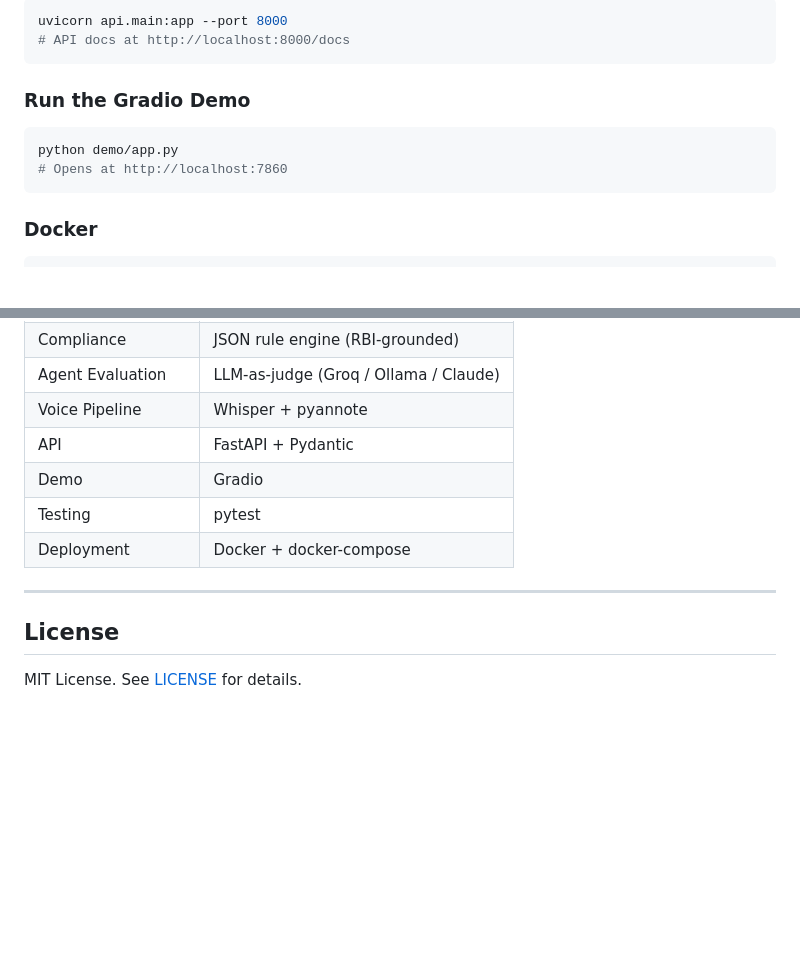
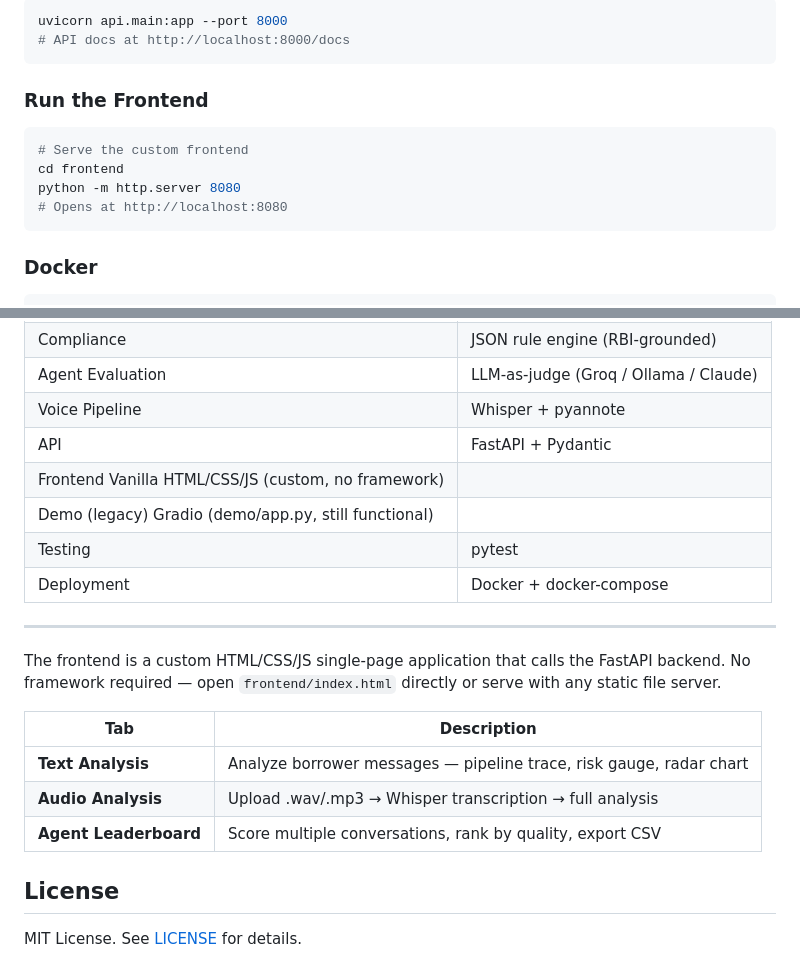
Before and after one commit to Sweta-in/RecoveryBench, a Markdown page: README.md, 2 parts joined by grey strips. Drawn GitHub-style; blank space fills up the shorter version.

Commit message:
Revise demo section and clarify frontend instructions
Updated the README to reflect changes in the demo and frontend setup.

````diff
--- a/README.md
+++ b/README.md
@@ -146,11 +146,13 @@ uvicorn api.main:app --port 8000
 # API docs at http://localhost:8000/docs
 ```
 
-### Run the Gradio Demo
+### Run the Frontend
 
 ```bash
-python demo/app.py
-# Opens at http://localhost:7860
+# Serve the custom frontend
+cd frontend
+python -m http.server 8080
+# Opens at http://localhost:8080
 ```
 
 ### Docker
@@ -329,11 +331,22 @@ Core pipeline requires zero paid APIs.
 | Agent Evaluation | LLM-as-judge (Groq / Ollama / Claude) |
 | Voice Pipeline | Whisper + pyannote |
 | API | FastAPI + Pydantic |
-| Demo | Gradio |
+| Frontend	Vanilla HTML/CSS/JS (custom, no framework) |
+| Demo (legacy)	Gradio (demo/app.py, still functional) |
 | Testing | pytest |
 | Deployment | Docker + docker-compose |
 
 ---
+
+The frontend is a custom HTML/CSS/JS single-page application that
+calls the FastAPI backend. No framework required — open
+`frontend/index.html` directly or serve with any static file server.
+
+| Tab | Description |
+|-----|-------------|
+| **Text Analysis** | Analyze borrower messages — pipeline trace, risk gauge, radar chart |
+| **Audio Analysis** | Upload .wav/.mp3 → Whisper transcription → full analysis |
+| **Agent Leaderboard** | Score multiple conversations, rank by quality, export CSV |
 
 ## License
 
````
